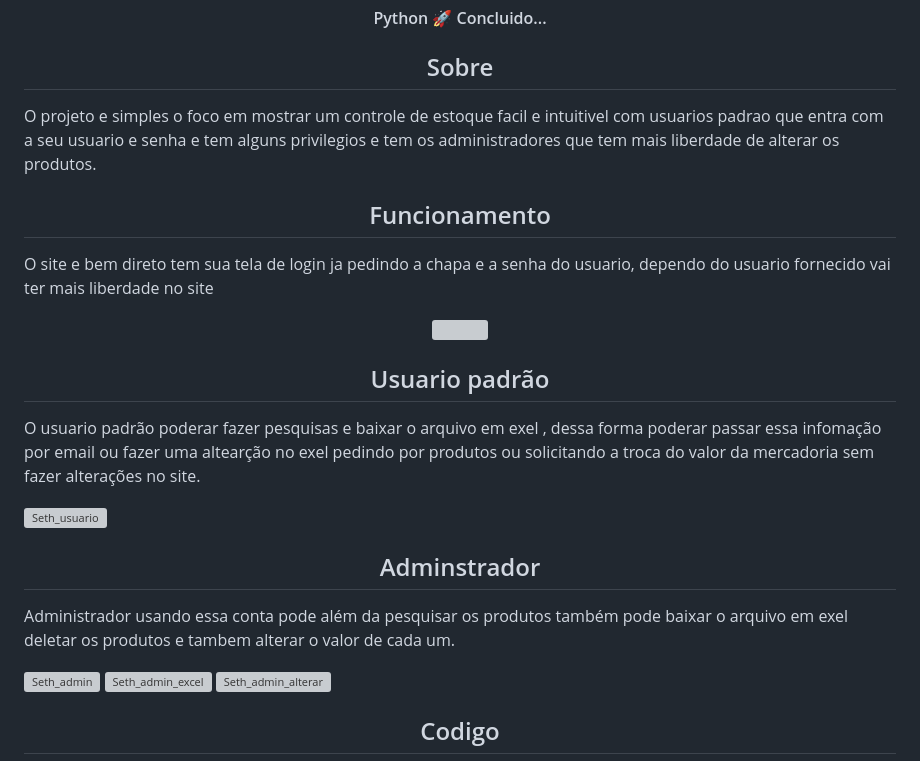
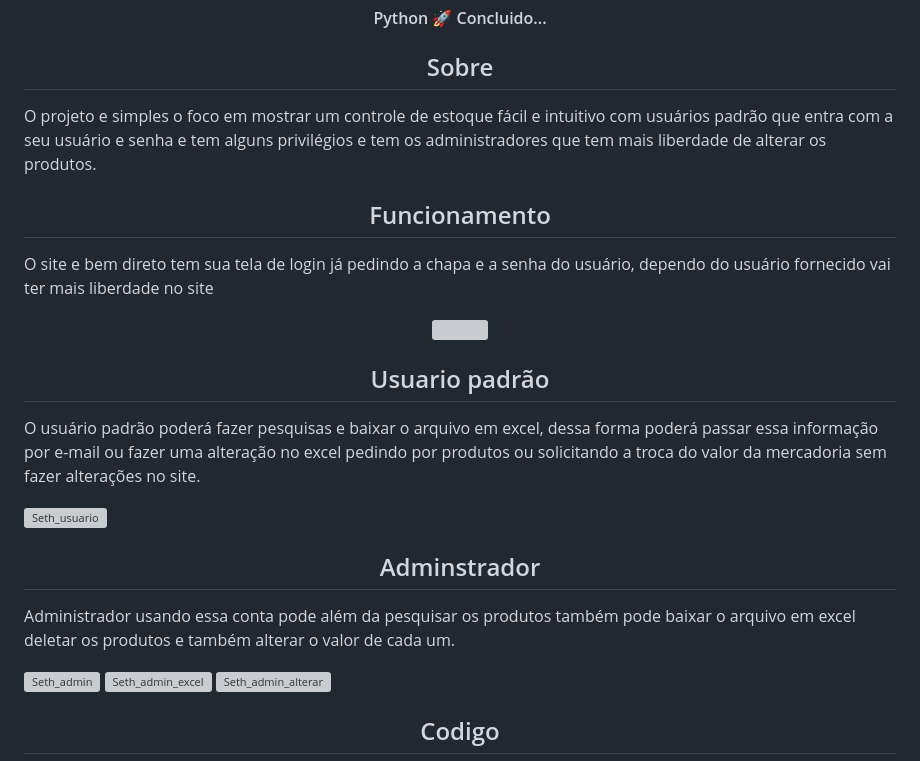
Before and after one commit to Francisco-Carlos/SETH_Estoque, a Markdown page: README.md, the part around the change. Drawn GitHub-style; grey boxes are pictures that could not be loaded.

Commit message:
Correções basicas

```diff
--- a/README.md
+++ b/README.md
@@ -20,28 +20,28 @@
 </h4>
 
 <h2 align="center" id="Sobre">Sobre</h2>
-<p> O projeto e simples o foco em mostrar um controle de estoque facil e intuitivel com usuarios padrao que entra com a seu
-usuario e senha e tem alguns privilegios e tem os administradores que tem mais liberdade de alterar os produtos.</p>
+<p> O projeto e simples o foco em mostrar um controle de estoque fácil e intuitivo com usuários padrão que entra com a seu
+usuário e senha e tem alguns privilégios e tem os administradores que tem mais liberdade de alterar os produtos. </p>
 
 
 
 <h2 align="center" id="Funcionamento"> Funcionamento </h2>
-<p> O site e bem direto tem sua tela de login ja pedindo a chapa e a senha do usuario, dependo do usuario fornecido vai ter mais liberdade
+<p> O site e bem direto tem sua tela de login já pedindo a chapa e a senha do usuário, dependo do usuário fornecido vai ter mais liberdade
 no site</p>
 <p align="center">
     <img src="https://user-images.githubusercontent.com/30003984/213576177-09fb3ac9-7c31-46f5-bb25-3d7f50a703f8.png">
 </p>
 
 <h2 align="center" id="Imagens"> Usuario padrão</h2>
-<p> O usuario padrão poderar fazer pesquisas e baixar o arquivo em exel , dessa forma poderar passar essa infomação por email
-ou fazer uma altearção no exel pedindo por produtos ou solicitando a troca do valor da mercadoria sem fazer alterações no site.</p>
+<p> O usuário padrão poderá fazer pesquisas e baixar o arquivo em excel, dessa forma poderá passar essa informação por e-mail
+ou fazer uma alteração no excel pedindo por produtos ou solicitando a troca do valor da mercadoria sem fazer alterações no site.</p>
 
 ![Seth_usuario](https://user-images.githubusercontent.com/30003984/213576523-0271c515-ec02-4622-8f50-ea8d4f63c5e4.png)
 
 
 <h2 align="center" id="Imagens"> Adminstrador</h2>
 <p> Administrador usando essa conta pode além da pesquisar os produtos também
-pode baixar o arquivo em exel deletar os produtos e tambem alterar o valor de cada um.</p>
+pode baixar o arquivo em excel deletar os produtos e também alterar o valor de cada um.</p>
 
 ![Seth_admin](https://user-images.githubusercontent.com/30003984/213587310-3f9ba28d-717c-40d5-b53c-67d5136d9c3c.png)
 ![Seth_admin_excel](https://user-images.githubusercontent.com/30003984/213587440-86ffd5f6-558c-4c99-b67c-ebfc85f80f81.png)
```
